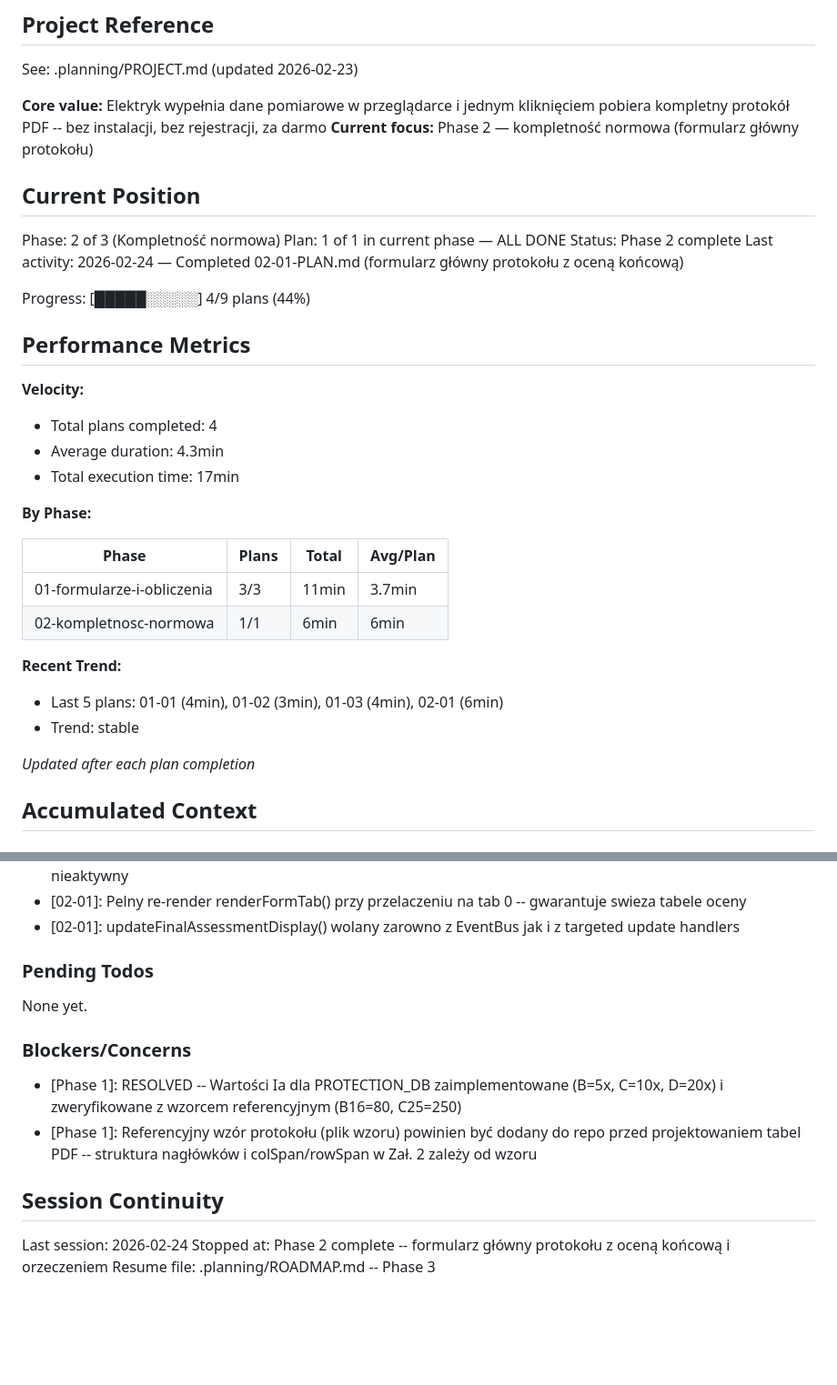
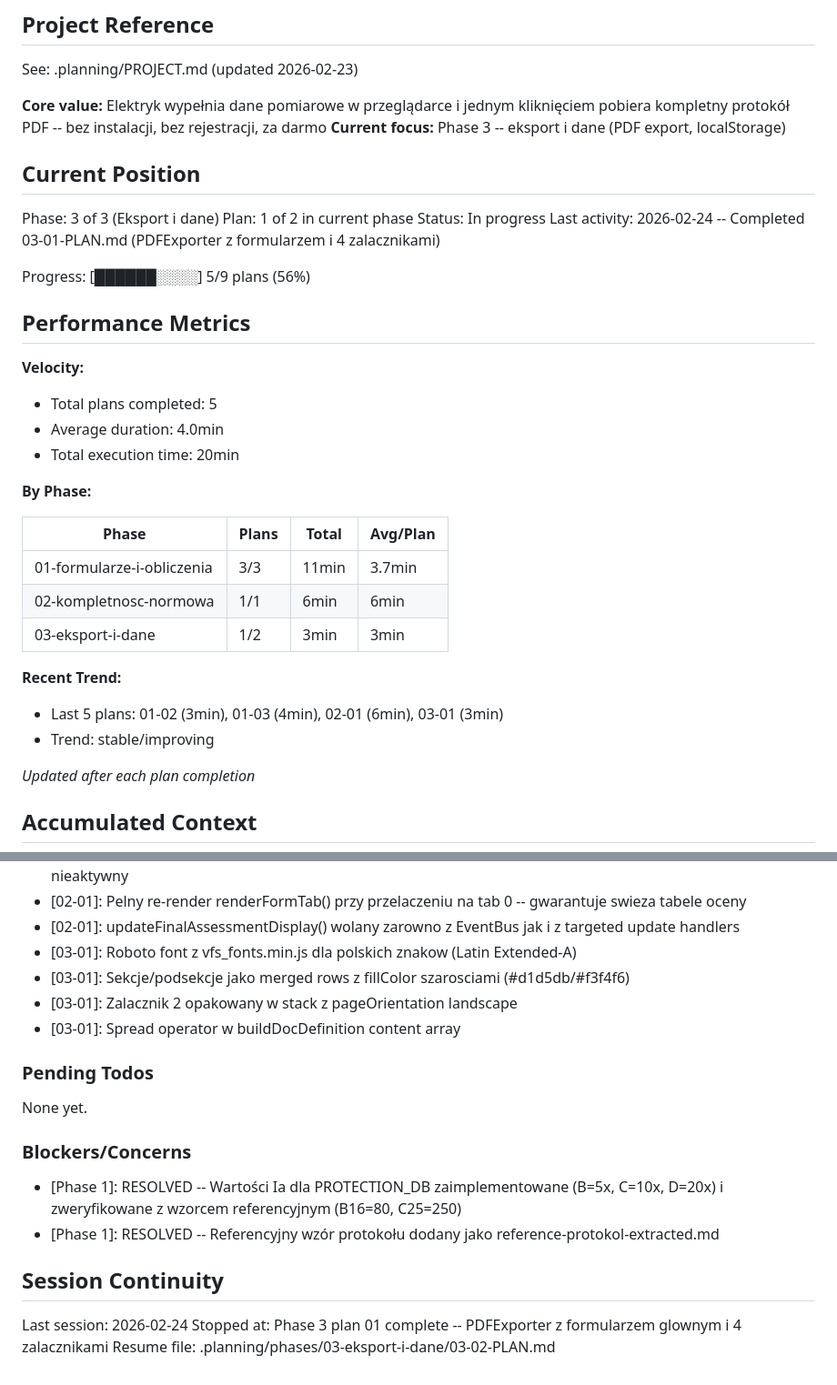
Before and after one commit to selter2001/volt-protocol, a Markdown page: .planning/STATE.md, 2 parts joined by grey strips. Shown at 91% size. GitHub-like rendering; blank space fills up the shorter version.

Commit message:
docs(03-01): complete PDFExporter plan
- Utworzono 03-01-SUMMARY.md z dokumentacja planu
- Zaktualizowano STATE.md z pozycja i decyzjami

Co-Authored-By: Claude Opus 4.6 <noreply@anthropic.com>

```diff
--- a/.planning/STATE.md
+++ b/.planning/STATE.md
@@ -5,23 +5,23 @@
 See: .planning/PROJECT.md (updated 2026-02-23)
 
 **Core value:** Elektryk wypełnia dane pomiarowe w przeglądarce i jednym kliknięciem pobiera kompletny protokół PDF -- bez instalacji, bez rejestracji, za darmo
-**Current focus:** Phase 2 — kompletność normowa (formularz główny protokołu)
+**Current focus:** Phase 3 -- eksport i dane (PDF export, localStorage)
 
 ## Current Position
 
-Phase: 2 of 3 (Kompletność normowa)
-Plan: 1 of 1 in current phase — ALL DONE
-Status: Phase 2 complete
-Last activity: 2026-02-24 — Completed 02-01-PLAN.md (formularz główny protokołu z oceną końcową)
+Phase: 3 of 3 (Eksport i dane)
+Plan: 1 of 2 in current phase
+Status: In progress
+Last activity: 2026-02-24 -- Completed 03-01-PLAN.md (PDFExporter z formularzem i 4 zalacznikami)
 
-Progress: [█████░░░░░] 4/9 plans (44%)
+Progress: [██████░░░░] 5/9 plans (56%)
 
 ## Performance Metrics
 
 **Velocity:**
-- Total plans completed: 4
-- Average duration: 4.3min
-- Total execution time: 17min
+- Total plans completed: 5
+- Average duration: 4.0min
+- Total execution time: 20min
 
 **By Phase:**
 
@@ -29,10 +29,11 @@ Progress: [█████░░░░░] 4/9 plans (44%)
 |-------|-------|-------|----------|
 | 01-formularze-i-obliczenia | 3/3 | 11min | 3.7min |
 | 02-kompletnosc-normowa | 1/1 | 6min | 6min |
+| 03-eksport-i-dane | 1/2 | 3min | 3min |
 
 **Recent Trend:**
-- Last 5 plans: 01-01 (4min), 01-02 (3min), 01-03 (4min), 02-01 (6min)
-- Trend: stable
+- Last 5 plans: 01-02 (3min), 01-03 (4min), 02-01 (6min), 03-01 (3min)
+- Trend: stable/improving
 
 *Updated after each plan completion*
 
@@ -60,6 +61,10 @@ Recent decisions affecting current work:
 - [02-01]: Targeted DOM update dla oceny koncowej -- guard sprawdza istnienie elementow, no-op gdy tab 0 nieaktywny
 - [02-01]: Pelny re-render renderFormTab() przy przelaczeniu na tab 0 -- gwarantuje swieza tabele oceny
 - [02-01]: updateFinalAssessmentDisplay() wolany zarowno z EventBus jak i z targeted update handlers
+- [03-01]: Roboto font z vfs_fonts.min.js dla polskich znakow (Latin Extended-A)
+- [03-01]: Sekcje/podsekcje jako merged rows z fillColor szarosciami (#d1d5db/#f3f4f6)
+- [03-01]: Zalacznik 2 opakowany w stack z pageOrientation landscape
+- [03-01]: Spread operator w buildDocDefinition content array
 
 ### Pending Todos
 
@@ -68,10 +73,10 @@ None yet.
 ### Blockers/Concerns
 
 - [Phase 1]: RESOLVED -- Wartości Ia dla PROTECTION_DB zaimplementowane (B=5x, C=10x, D=20x) i zweryfikowane z wzorcem referencyjnym (B16=80, C25=250)
-- [Phase 1]: Referencyjny wzór protokołu (plik wzoru) powinien być dodany do repo przed projektowaniem tabel PDF -- struktura nagłówków i colSpan/rowSpan w Zał. 2 zależy od wzoru
+- [Phase 1]: RESOLVED -- Referencyjny wzór protokołu dodany jako reference-protokol-extracted.md
 
 ## Session Continuity
 
 Last session: 2026-02-24
-Stopped at: Phase 2 complete -- formularz główny protokołu z oceną końcową i orzeczeniem
-Resume file: .planning/ROADMAP.md -- Phase 3
+Stopped at: Phase 3 plan 01 complete -- PDFExporter z formularzem glownym i 4 zalacznikami
+Resume file: .planning/phases/03-eksport-i-dane/03-02-PLAN.md
```
Also changed, not shown: 1 other file.
